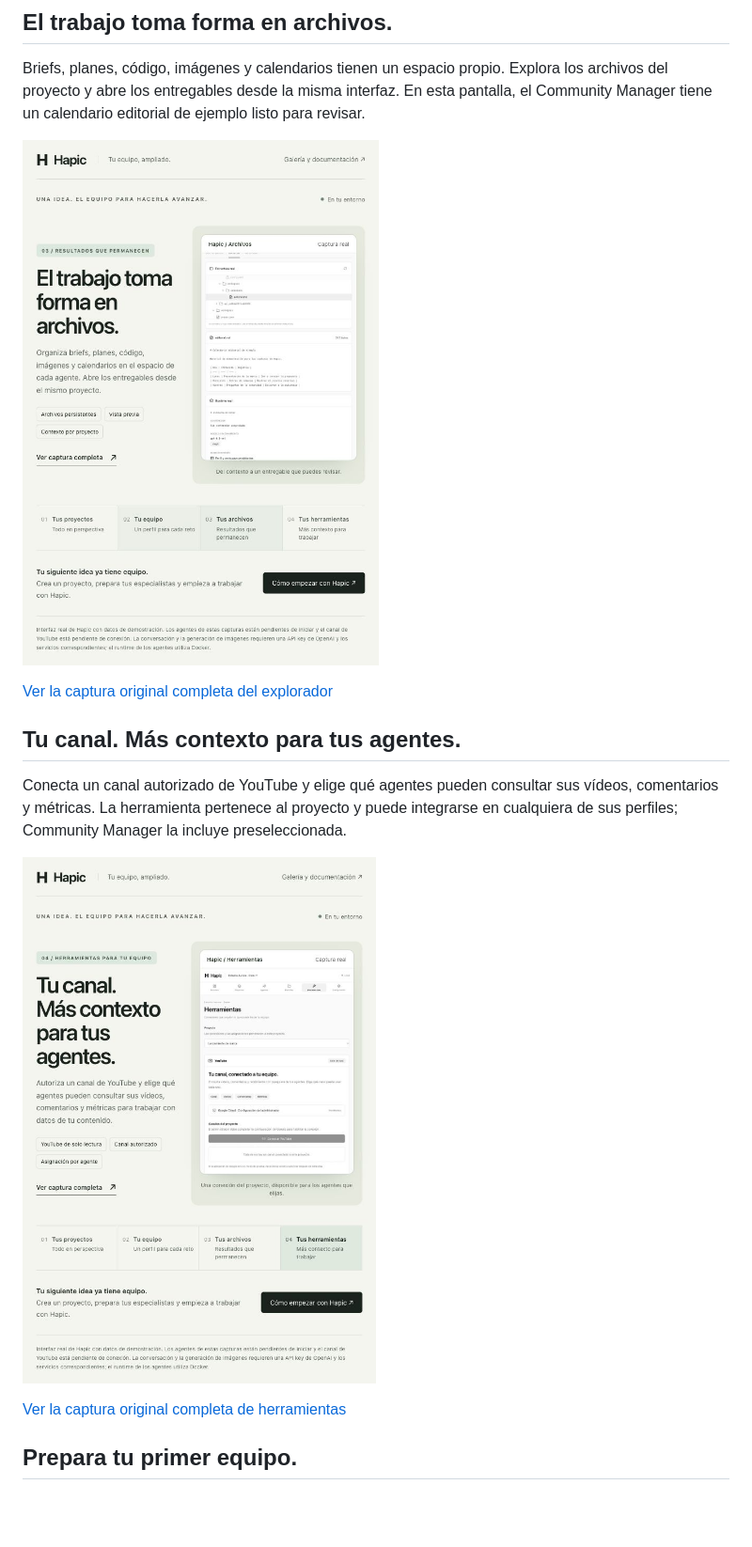
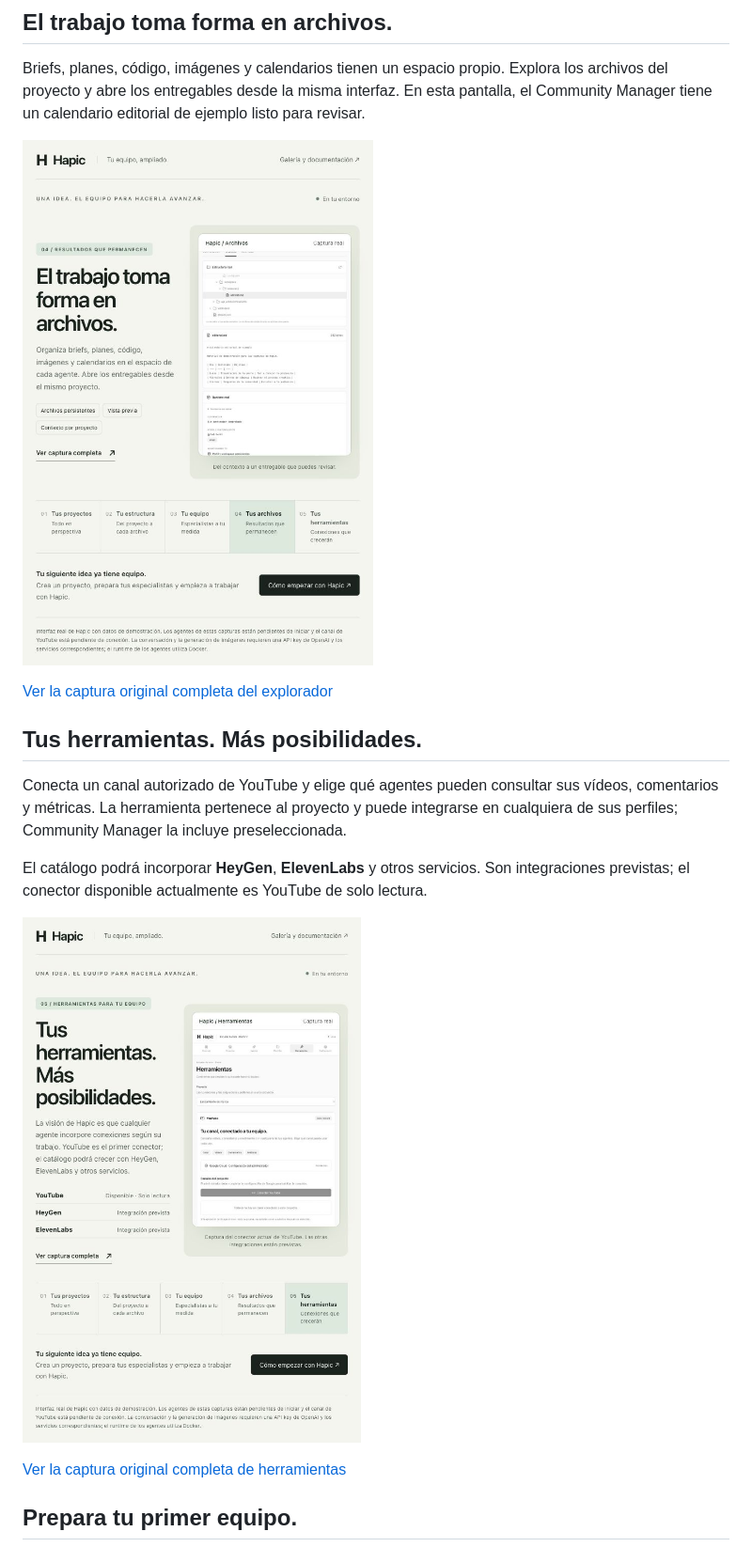
Before and after one commit to esteban-rj/hapic, a Markdown page: docs/dashboard.md, the part around one of its changes. Shown at 94% size. Drawn GitHub-style; pictures changed too: docs/screenshots/hapic-entregables.jpg, docs/screenshots/hapic-herramientas.jpg; blank space fills up the shorter version.

```diff
--- a/docs/dashboard.md
+++ b/docs/dashboard.md
@@ -41,9 +60,11 @@ Briefs, planes, código, imágenes y calendarios tienen un espacio propio. Explo
 
 [Ver la captura original completa del explorador](screenshots/dashboard-archivos.jpg)
 
-## Tu canal. Más contexto para tus agentes.
+## Tus herramientas. Más posibilidades.
 
 Conecta un canal autorizado de YouTube y elige qué agentes pueden consultar sus vídeos, comentarios y métricas. La herramienta pertenece al proyecto y puede integrarse en cualquiera de sus perfiles; Community Manager la incluye preseleccionada.
+
+El catálogo podrá incorporar **HeyGen**, **ElevenLabs** y otros servicios. Son integraciones previstas; el conector disponible actualmente es YouTube de solo lectura.
 
 ![Hapic: tu canal aporta contexto a los agentes que elijas](screenshots/hapic-herramientas.jpg)
 
```
Also changed, not shown: other parts of docs/dashboard.md (+21 -2 lines), README.md (+5 -2 lines), docs/screenshots/hapic-especialistas.jpg, docs/screenshots/hapic-estructura.jpg (added), docs/screenshots/hapic-proyectos.jpg, 3 other files.
